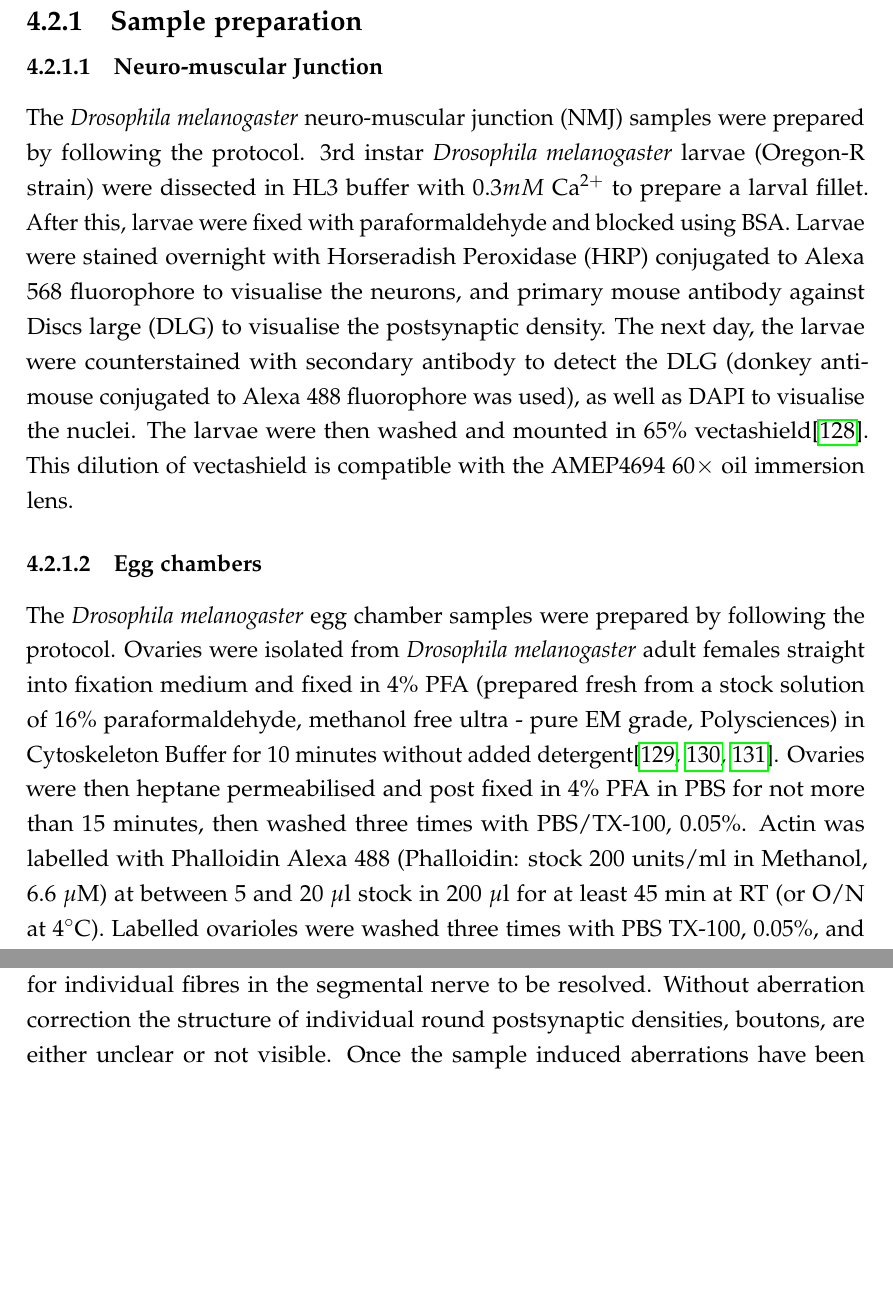
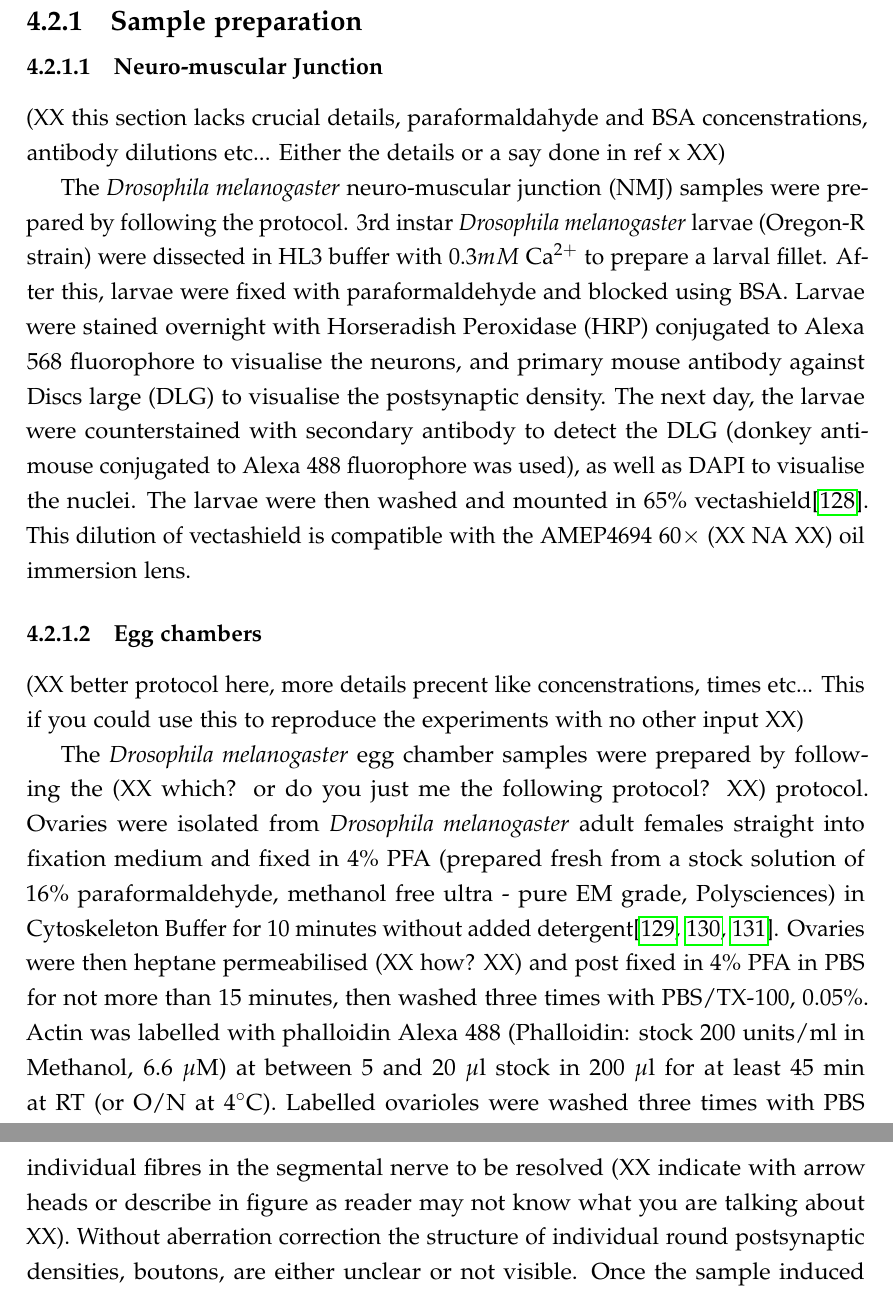
Before and after one commit to NickHallONBI/Thesis, a LaTeX thesis (ociamthesismain.tex, which reads materials_1.tex): two parts of pages 74 and 75 of 113 before the commit and two parts of pages 74 and 76 of 113 after it, joined at a grey line, cut so that both start at the same text, the shorter picture padded with empty space. Compiled offline with pdfLaTeX.

Commit message:
Ians edits to chapter 4

```diff
--- a/materials_1.tex
+++ b/materials_1.tex
@@ -228,6 +228,10 @@ and egg chambers.
 \subsubsection{Neuro-muscular Junction}
 \label{subsubsec:Aurox_NMJ_prep}
 
+(XX this section lacks crucial details, paraformaldahyde and BSA
+concenstrations, antibody dilutions etc... Either the details or a say
+done in ref x XX)
+
 The \textit{Drosophila melanogaster} neuro-muscular junction (NMJ)
 samples were prepared by following the protocol.
 3rd instar \textit{Drosophila melanogaster} larvae (Oregon-R
@@ -242,22 +246,26 @@ antibody to detect the DLG (donkey anti-mouse conjugated to
 Alexa 488 fluorophore was used), as well as DAPI to visualise the
 nuclei. The larvae were then washed and mounted in 65\%
 vectashield\cite{brent2009drosophila}. This dilution of
-vectashield is compatible with the AMEP4694 $60\times$ oil
+vectashield is compatible with the AMEP4694 $60\times$ (XX NA XX) oil
 immersion lens.
 
 \subsubsection{Egg chambers}
 \label{subsubsec:Aurox_Egg_chambers_prep}
 
+(XX better protocol here, more details precent like concenstrations,
+times etc... This if you could use this to reproduce the experiments
+with no other input XX)
+
 The \textit{Drosophila melanogaster} egg chamber samples were
-prepared by following the protocol. Ovaries were isolated from
+prepared by following the (XX which? or do you just me the following protocol? XX)  protocol. Ovaries were isolated from
 \textit{Drosophila melanogaster} adult females straight into fixation
 medium and fixed in 4\% PFA (prepared fresh from a stock solution
 of 16\% paraformaldehyde, methanol free ultra - pure EM grade,
 Polysciences) in Cytoskeleton Buffer for 10 minutes without added
 detergent\cite{jia2016automatic,zhang2020nanoscale,leyton2016pfa}.
-Ovaries were then heptane permeabilised and post fixed in 4\% PFA
+Ovaries were then heptane permeabilised (XX how? XX)  and post fixed in 4\% PFA
 in PBS for not more than 15 minutes, then washed three times with
-PBS/TX-100, 0.05\%. Actin was labelled with Phalloidin Alexa 488
+PBS/TX-100, 0.05\%. Actin was labelled with phalloidin Alexa 488
 (Phalloidin: stock 200 units/ml in Methanol, 6.6 $\mu$M) at between
 5 and 20 $\mu$l stock in 200 $\mu$l for at least 45 min at RT (or
 O/N at $4^{\circ}$C). Labelled ovarioles were washed three times with
@@ -337,7 +349,9 @@ sectioning, both without and with aberration correction. Despite the
 sensorless adaptive optics routine being performed only using the data
 from the Alexa568 (HRP) channel, improvements in intensity and contrast
 are observed in all imaging channels. Notably, the aberration correction
-allows for individual fibres in the segmental nerve to be resolved. Without
+allows for individual fibres in the segmental nerve to be resolved (XX
+indicate with arrow heads or describe in figure as reader may not know what you are
+talking about XX). Without
 aberration correction the structure of individual round postsynaptic
 densities, boutons, are either unclear or not visible. Once the sample
 induced aberrations have been corrected, the structure of these boutons
```
Also changed, not shown: materials_1.tex (17 more changed lines).
